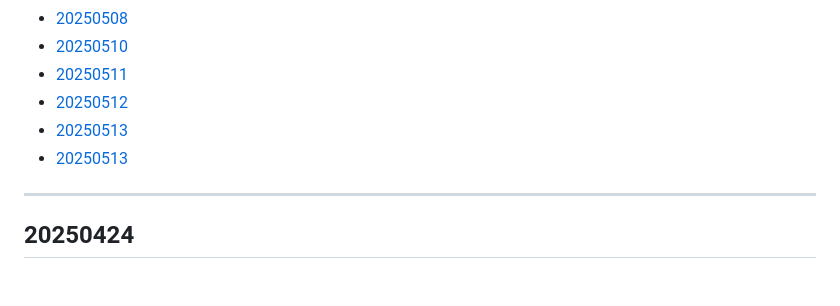
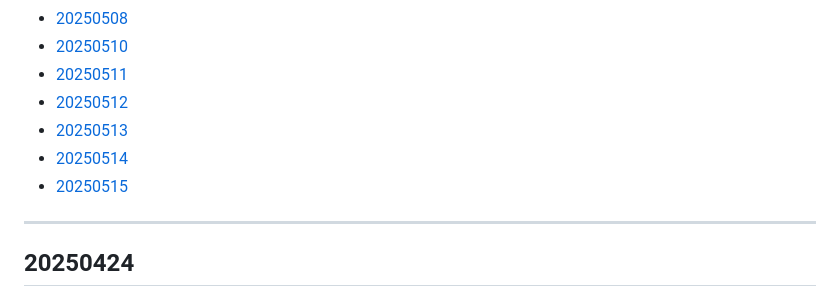
Before and after one commit to ziz03/database_class, a Markdown page: README.md, the part around the change. GitHub-like rendering.

```diff
--- a/README.md
+++ b/README.md
@@ -13,7 +13,8 @@
 - [20250511](#20250511)
 - [20250512](#20250512)
 - [20250513](#20250513)
-- [20250513](#20250514)
+- [20250514](#20250514)
+- [20250515](#20250515)
 
 
 ---
```
